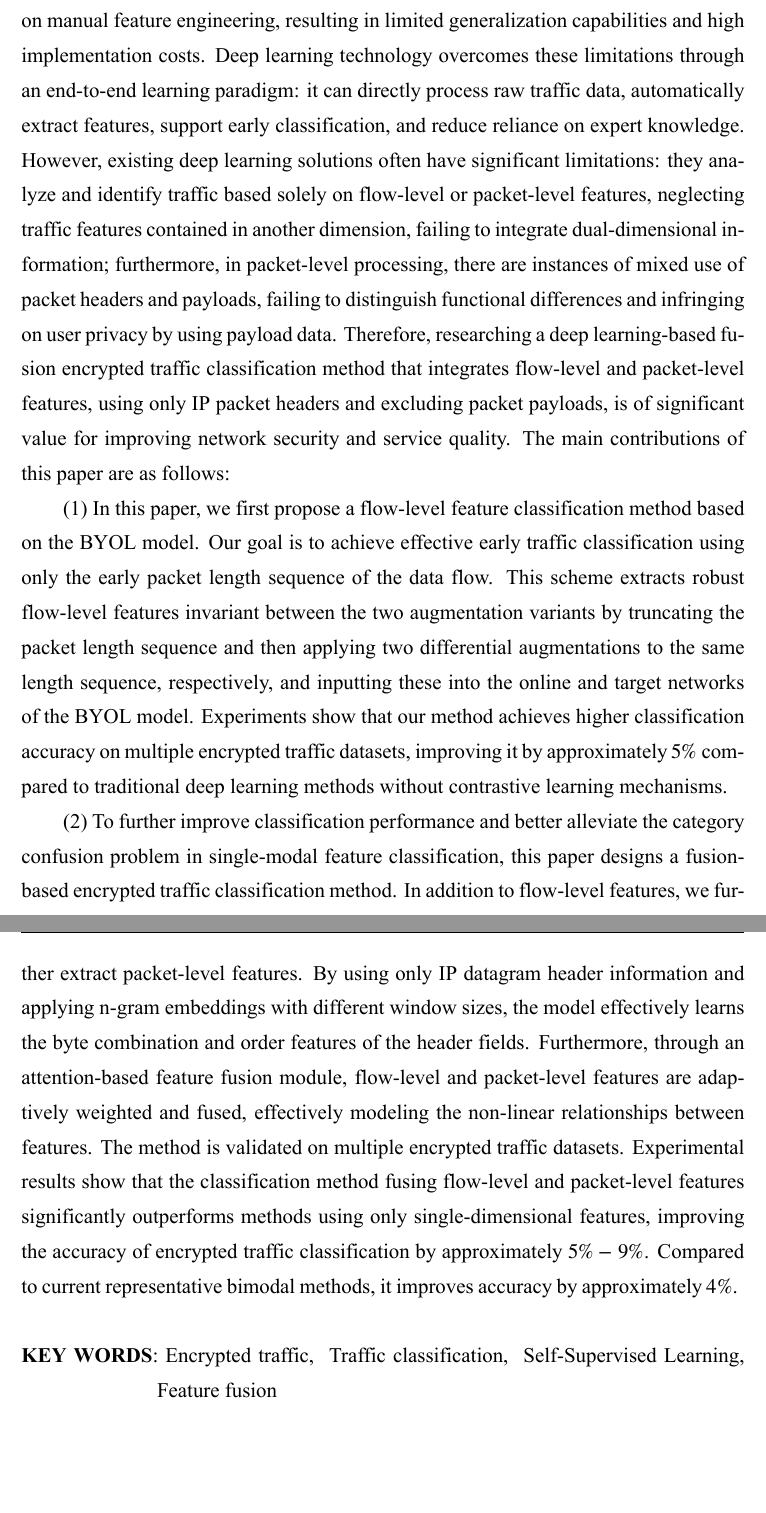
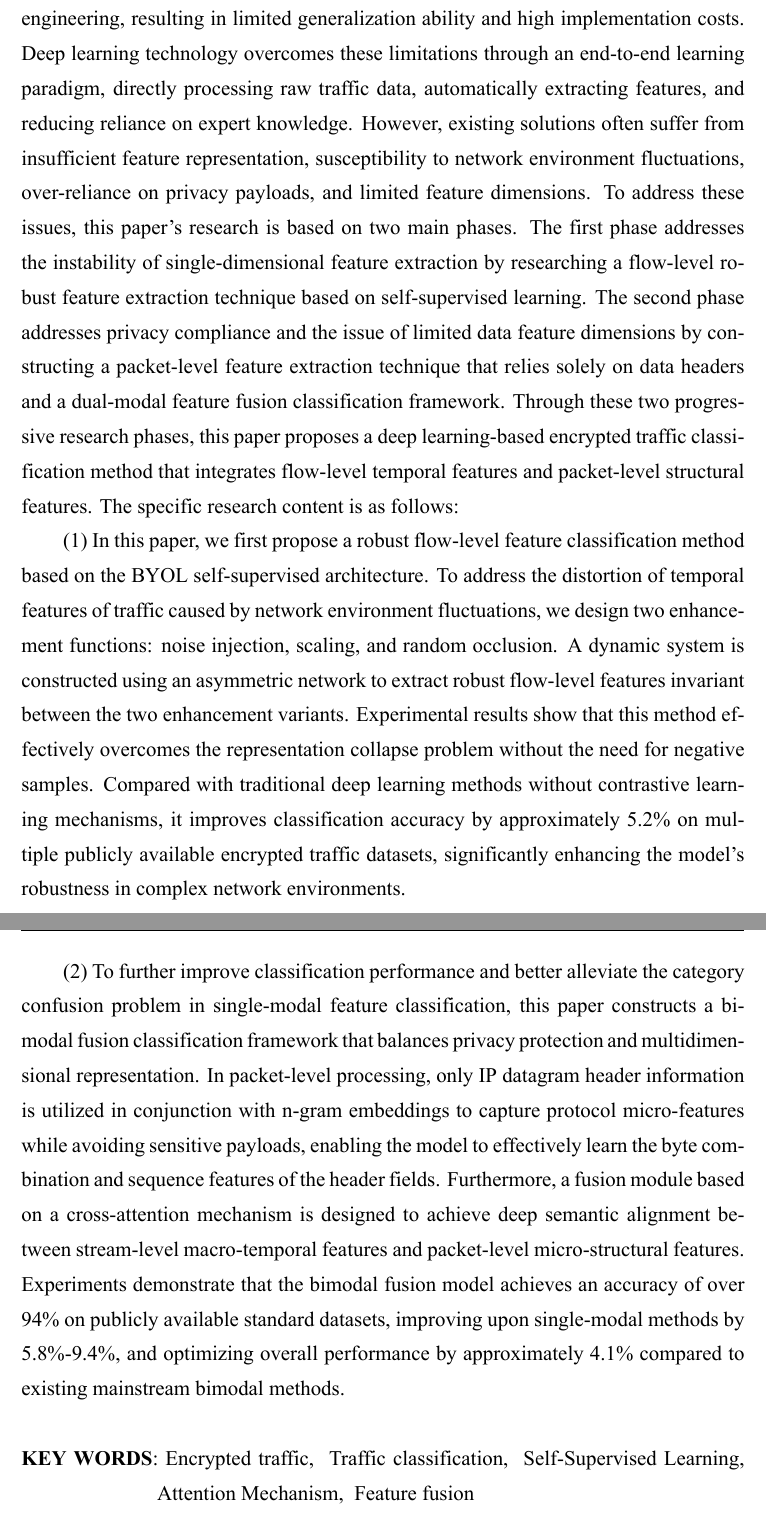
Before and after one commit to xylor00/ustcthesis, a LaTeX thesis (main.tex, which reads chapters/abstract.tex): two parts of pages 8 and 9 of 75, joined at a grey line, cut so that both start at the same text, the shorter picture padded with empty space. The pictures show the PDF file main.pdf that the author committed with the source.

Commit message:
en abstract

```diff
--- a/chapters/abstract.tex
+++ b/chapters/abstract.tex
@@ -6,3 +5,4 @@
+  keywords* = {Encrypted traffic, Traffic classification, Self-Supervised Learning, Attention Mechanism, Feature fusion},
 }
 
 \begin{abstract}
@@ -15,9 +15,9 @@
 \end{abstract}
 
 \begin{abstract*}
-  Identifying traffic types is a fundamental and crucial capability in network research, essential for applications such as quality of service control and security testing. With increasing user privacy awareness and the widespread adoption of encryption tools like SSL/TLS, VPNs, and Tor, traditional port-based and deep packet inspection (DPI) methods have become ineffective due to their inability to parse encrypted packet payloads. While machine learning methods utilize flow statistics for classification, they rely on manual feature engineering, resulting in limited generalization capabilities and high implementation costs. Deep learning technology overcomes these limitations through an end-to-end learning paradigm: it can directly process raw traffic data, automatically extract features, support early classification, and reduce reliance on expert knowledge. However, existing deep learning solutions often have significant limitations: they analyze and identify traffic based solely on flow-level or packet-level features, neglecting traffic features contained in another dimension, failing to integrate dual-dimensional information; furthermore, in packet-level processing, there are instances of mixed use of packet headers and payloads, failing to distinguish functional differences and infringing on user privacy by using payload data. Therefore, researching a deep learning-based fusion encrypted traffic classification method that integrates flow-level and packet-level features, using only IP packet headers and excluding packet payloads, is of significant value for improving network security and service quality. The main contributions of this paper are as follows:
+  Identifying traffic types is a core capability for cybersecurity management and quality of service control. With the widespread adoption of encryption technologies and increased user privacy awareness, traditional network traffic classification methods based on ports and deep packet inspection (DPI) have become ineffective due to the invisibility of the payload. While machine learning methods utilize the statistical characteristics of data flows for classification, they heavily rely on manual feature engineering, resulting in limited generalization ability and high implementation costs. Deep learning technology overcomes these limitations through an end-to-end learning paradigm, directly processing raw traffic data, automatically extracting features, and reducing reliance on expert knowledge. However, existing solutions often suffer from insufficient feature representation, susceptibility to network environment fluctuations, over-reliance on privacy payloads, and limited feature dimensions. To address these issues, this paper's research is based on two main phases. The first phase addresses the instability of single-dimensional feature extraction by researching a flow-level robust feature extraction technique based on self-supervised learning. The second phase addresses privacy compliance and the issue of limited data feature dimensions by constructing a packet-level feature extraction technique that relies solely on data headers and a dual-modal feature fusion classification framework. Through these two progressive research phases, this paper proposes a deep learning-based encrypted traffic classification method that integrates flow-level temporal features and packet-level structural features. The specific research content is as follows:
 
-  (1) In this paper, we first propose a flow-level feature classification method based on the BYOL model. Our goal is to achieve effective early traffic classification using only the early packet length sequence of the data flow. This scheme extracts robust flow-level features invariant between the two augmentation variants by truncating the packet length sequence and then applying two differential augmentations to the same length sequence, respectively, and inputting these into the online and target networks of the BYOL model. Experiments show that our method achieves higher classification accuracy on multiple encrypted traffic datasets, improving it by approximately $5\%$ compared to traditional deep learning methods without contrastive learning mechanisms.
+  (1) In this paper, we first propose a robust flow-level feature classification method based on the BYOL self-supervised architecture. To address the distortion of temporal features of traffic caused by network environment fluctuations, we design two enhancement functions: noise injection, scaling, and random occlusion. A dynamic system is constructed using an asymmetric network to extract robust flow-level features invariant between the two enhancement variants. Experimental results show that this method effectively overcomes the representation collapse problem without the need for negative samples. Compared with traditional deep learning methods without contrastive learning mechanisms, it improves classification accuracy by approximately 5.2\% on multiple publicly available encrypted traffic datasets, significantly enhancing the model's robustness in complex network environments.
 
-  (2) To further improve classification performance and better alleviate the category confusion problem in single-modal feature classification, this paper designs a fusion-based encrypted traffic classification method. In addition to flow-level features, we further extract packet-level features. By using only IP datagram header information and applying n-gram embeddings with different window sizes, the model effectively learns the byte combination and order features of the header fields. Furthermore, through an attention-based feature fusion module, flow-level and packet-level features are adaptively weighted and fused, effectively modeling the non-linear relationships between features. The method is validated on multiple encrypted traffic datasets. Experimental results show that the classification method fusing flow-level and packet-level features significantly outperforms methods using only single-dimensional features, improving the accuracy of encrypted traffic classification by approximately $5\%-9\%$. Compared to current representative bimodal methods, it improves accuracy by approximately $4\%$.
+  (2) To further improve classification performance and better alleviate the category confusion problem in single-modal feature classification, this paper constructs a bimodal fusion classification framework that balances privacy protection and multidimensional representation. In packet-level processing, only IP datagram header information is utilized in conjunction with n-gram embeddings to capture protocol micro-features while avoiding sensitive payloads, enabling the model to effectively learn the byte combination and sequence features of the header fields. Furthermore, a fusion module based on a cross-attention mechanism is designed to achieve deep semantic alignment between stream-level macro-temporal features and packet-level micro-structural features. Experiments demonstrate that the bimodal fusion model achieves an accuracy of over 94\% on publicly available standard datasets, improving upon single-modal methods by 5.8\%-9.4\%, and optimizing overall performance by approximately 4.1\% compared to existing mainstream bimodal methods.
 \end{abstract*}
```
Also changed, not shown: main.pdf, chapters/abstract.tex (3 more changed lines), 2 other files.
